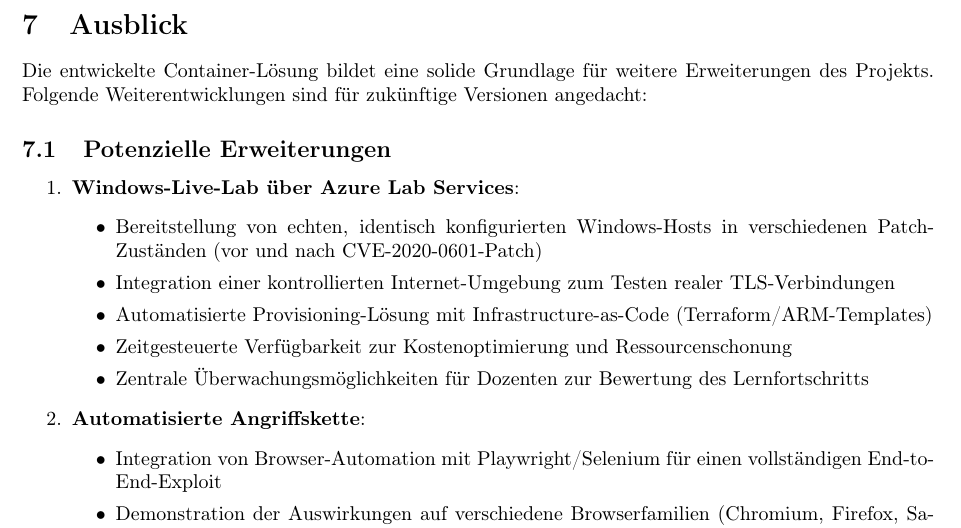
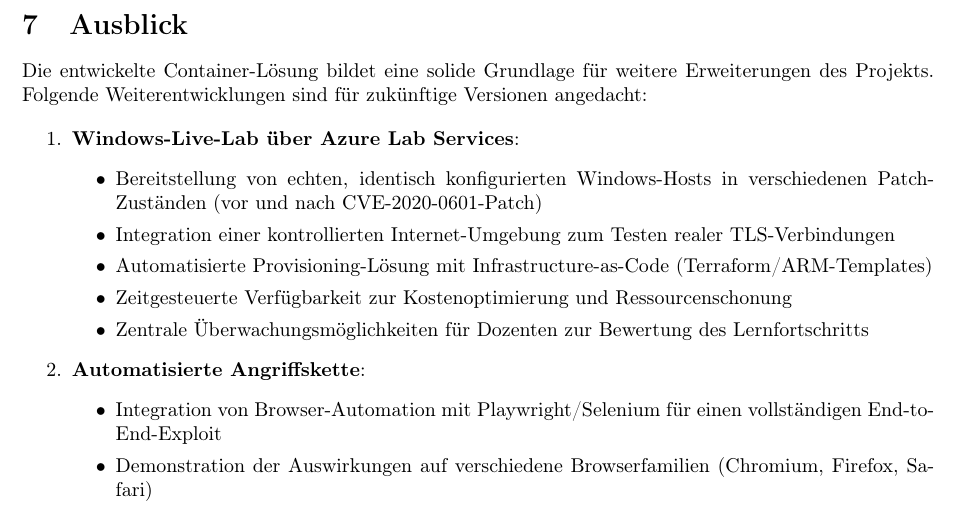
Before and after one commit to crnnr/SS25-Kryptologie2, a LaTeX document (Docs/Projectdocs/main.tex): part of page 11 of 12, cut so that both start at the same text. Compiled offline with pdfLaTeX.

Commit message:
more docs

```diff
--- a/Docs/Projectdocs/main.tex
+++ b/Docs/Projectdocs/main.tex
@@ -452,7 +452,6 @@ Diese drastische Reduktion ermöglicht:
 \section{Ausblick}
 Die entwickelte Container-Lösung bildet eine solide Grundlage für weitere Erweiterungen des Projekts. Folgende Weiterentwicklungen sind für zukünftige Versionen angedacht:
 
-\subsection{Potenzielle Erweiterungen}
 \begin{enumerate}
   \item \textbf{Windows-Live-Lab über Azure Lab Services}:
   \begin{itemize}
```
Also changed, not shown: Docs/Projectdocs/main.pdf.
